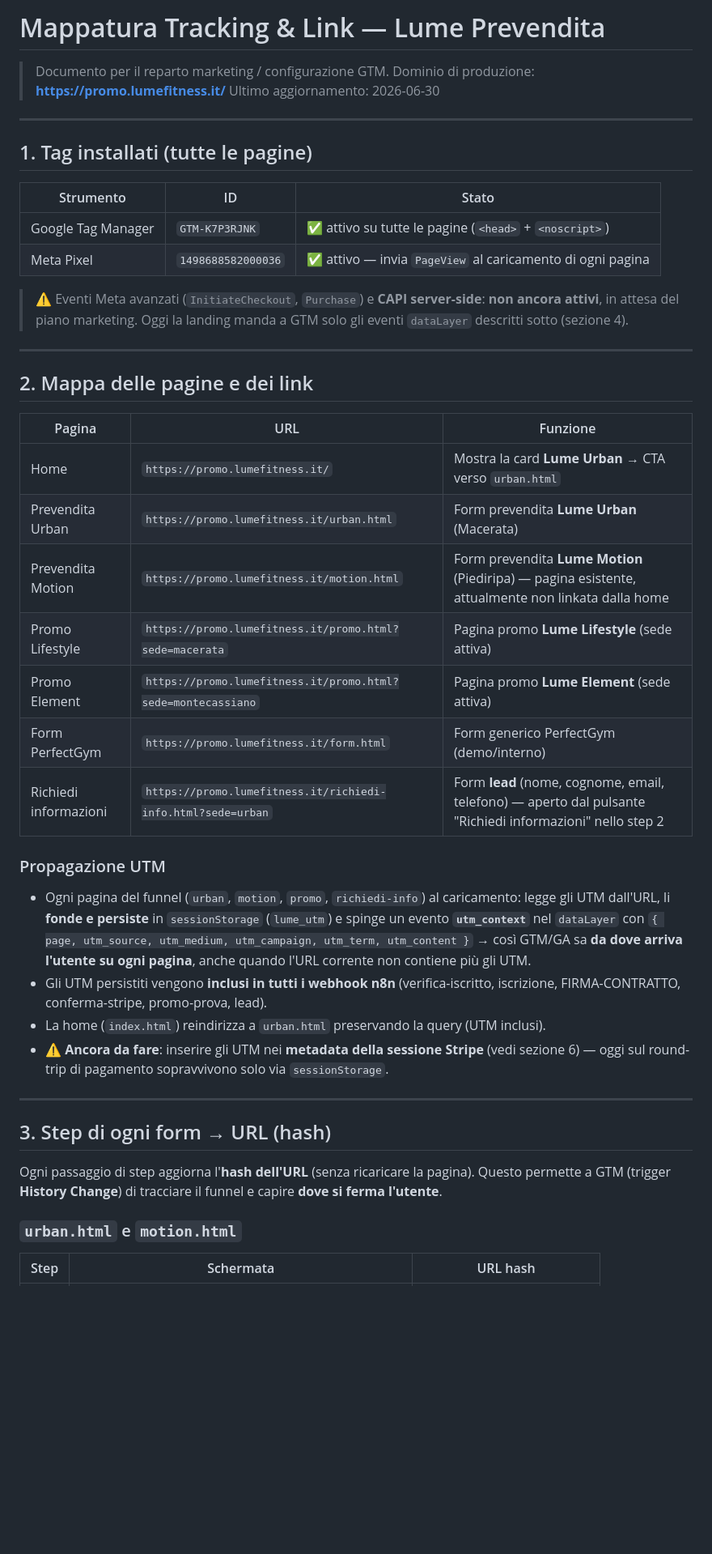
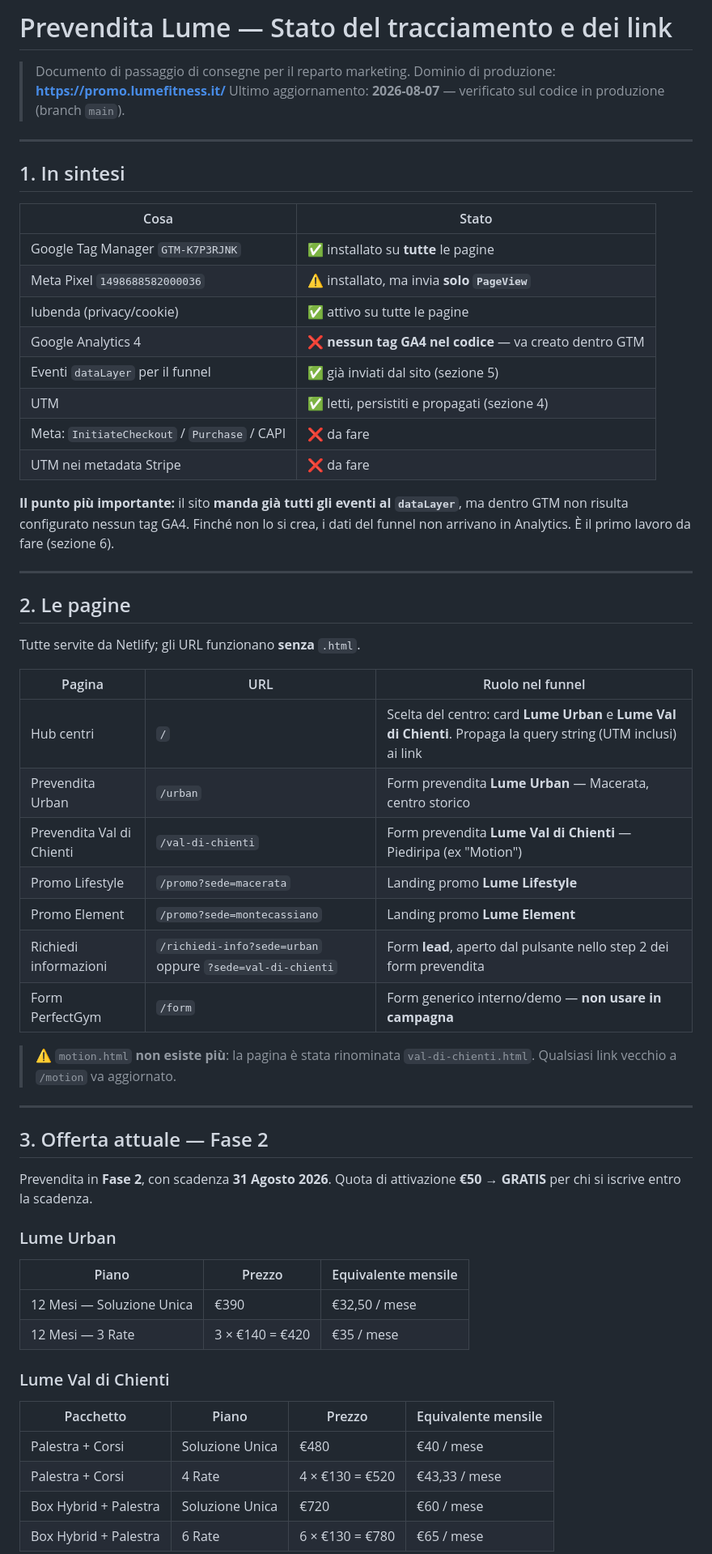
Before and after one commit to axel2104/lume-prevendita, a Markdown page: MAPPATURA_TRACKING.md, the part around one of its changes. Shown at 81% size. Rendered like a GitHub page; blank space fills up the shorter version.

```diff
--- a/MAPPATURA_TRACKING.md
+++ b/MAPPATURA_TRACKING.md
@@ -1,45 +1,61 @@
-# Mappatura Tracking & Link — Lume Prevendita
+# Prevendita Lume — Stato del tracciamento e dei link
 
-> Documento per il reparto marketing / configurazione GTM.
+> Documento di passaggio di consegne per il reparto marketing.
 > Dominio di produzione: **https://promo.lumefitness.it/**
-> Ultimo aggiornamento: 2026-06-30
+> Ultimo aggiornamento: **2026-08-07** — verificato sul codice in produzione (branch `main`).
 
 ---
 
-## 1. Tag installati (tutte le pagine)
+## 1. In sintesi
 
-| Strumento | ID | Stato |
-|---|---|---|
-| Google Tag Manager | `GTM-K7P3RJNK` | ✅ attivo su tutte le pagine (`<head>` + `<noscript>`) |
-| Meta Pixel | `1498688582000036` | ✅ attivo — invia `PageView` al caricamento di ogni pagina |
+| Cosa | Stato |
+|---|---|
+| Google Tag Manager `GTM-K7P3RJNK` | ✅ installato su **tutte** le pagine |
+| Meta Pixel `1498688582000036` | ⚠️ installato, ma invia **solo `PageView`** |
+| Iubenda (privacy/cookie) | ✅ attivo su tutte le pagine |
+| Google Analytics 4 | ❌ **nessun tag GA4 nel codice** — va creato dentro GTM |
+| Eventi `dataLayer` per il funnel | ✅ già inviati dal sito (sezione 5) |
+| UTM | ✅ letti, persistiti e propagati (sezione 4) |
+| Meta: `InitiateCheckout` / `Purchase` / CAPI | ❌ da fare |
+| UTM nei metadata Stripe | ❌ da fare |
 
-> ⚠️ Eventi Meta avanzati (`InitiateCheckout`, `Purchase`) e **CAPI server-side**: **non ancora attivi**, in attesa del piano marketing. Oggi la landing manda a GTM solo gli eventi `dataLayer` descritti sotto (sezione 4).
+**Il punto più importante:** il sito **manda già tutti gli eventi al `dataLayer`**, ma dentro GTM non risulta configurato nessun tag GA4. Finché non lo si crea, i dati del funnel non arrivano in Analytics. È il primo lavoro da fare (sezione 6).
 
 ---
 
-## 2. Mappa delle pagine e dei link
+## 2. Le pagine
 
-| Pagina | URL | Funzione |
+Tutte servite da Netlify; gli URL funzionano **senza** `.html`.
+
+| Pagina | URL | Ruolo nel funnel |
 |---|---|---|
-| Home | `https://promo.lumefitness.it/` | Mostra la card **Lume Urban** → CTA verso `urban.html` |
-| Prevendita Urban | `https://promo.lumefitness.it/urban.html` | Form prevendita **Lume Urban** (Macerata) |
-| Prevendita Motion | `https://promo.lumefitness.it/motion.html` | Form prevendita **Lume Motion** (Piediripa) — pagina esistente, attualmente non linkata dalla home |
-| Promo Lifestyle | `https://promo.lumefitness.it/promo.html?sede=macerata` | Pagina promo **Lume Lifestyle** (sede attiva) |
-| Promo Element | `https://promo.lumefitness.it/promo.html?sede=montecassiano` | Pagina promo **Lume Element** (sede attiva) |
-| Form PerfectGym | `https://promo.lumefitness.it/form.html` | Form generico PerfectGym (demo/interno) |
-| Richiedi informazioni | `https://promo.lumefitness.it/richiedi-info.html?sede=urban` | Form **lead** (nome, cognome, email, telefono) — aperto dal pulsante "Richiedi informazioni" nello step 2 |
+| Hub centri | `/` | Scelta del centro: card **Lume Urban** e **Lume Val di Chienti**. Propaga la query string (UTM inclusi) ai link |
+| Prevendita Urban | `/urban` | Form prevendita **Lume Urban** — Macerata, centro storico |
+| Prevendita Val di Chienti | `/val-di-chienti` | Form prevendita **Lume Val di Chienti** — Piediripa (ex "Motion") |
+| Promo Lifestyle | `/promo?sede=macerata` | Landing promo **Lume Lifestyle** |
+| Promo Element | `/promo?sede=montecassiano` | Landing promo **Lume Element** |
+| Richiedi informazioni | `/richiedi-info?sede=urban` oppure `?sede=val-di-chienti` | Form **lead**, aperto dal pulsante nello step 2 dei form prevendita |
+| Form PerfectGym | `/form` | Form generico interno/demo — **non usare in campagna** |
 
-### Propagazione UTM
-- Ogni pagina del funnel (`urban`, `motion`, `promo`, `richiedi-info`) al caricamento: legge gli UTM dall'URL, li **fonde e persiste** in `sessionStorage` (`lume_utm`) e spinge un evento **`utm_context`** nel `dataLayer` con `{ page, utm_source, utm_medium, utm_campaign, utm_term, utm_content }` → così GTM/GA sa **da dove arriva l'utente su ogni pagina**, anche quando l'URL corrente non contiene più gli UTM.
-- Gli UTM persistiti vengono **inclusi in tutti i webhook n8n** (verifica-iscritto, iscrizione, FIRMA-CONTRATTO, conferma-stripe, promo-prova, lead).
-- La home (`index.html`) reindirizza a `urban.html` preservando la query (UTM inclusi).
-- ⚠️ **Ancora da fare**: inserire gli UTM nei **metadata della sessione Stripe** (vedi sezione 6) — oggi sul round-trip di pagamento sopravvivono solo via `sessionStorage`.
+> ⚠️ `motion.html` **non esiste più**: la pagina è stata rinominata `val-di-chienti.html`. Qualsiasi link vecchio a `/motion` va aggiornato.
 
 ---
 
-## 3. Step di ogni form → URL (hash)
+## 3. Offerta attuale — Fase 2
 
-Ogni passaggio di step aggiorna l'**hash dell'URL** (senza ricaricare la pagina). Questo permette a GTM (trigger **History Change**) di tracciare il funnel e capire **dove si ferma l'utente**.
+Prevendita in **Fase 2**, con scadenza **31 Agosto 2026**. Quota di attivazione **€50 → GRATIS** per chi si iscrive entro la scadenza.
 
-### `urban.html` e `motion.html`
-| Step | Schermata | URL hash |
+### Lume Urban
+| Piano | Prezzo | Equivalente mensile |
+|---|---|---|
+| 12 Mesi — Soluzione Unica | €390 | €32,50 / mese |
+| 12 Mesi — 3 Rate | 3 × €140 = €420 | €35 / mese |
+
+### Lume Val di Chienti
+| Pacchetto | Piano | Prezzo | Equivalente mensile |
+|---|---|---|---|
+| Palestra + Corsi | Soluzione Unica | €480 | €40 / mese |
+| Palestra + Corsi | 4 Rate | 4 × €130 = €520 | €43,33 / mese |
+| Box Hybrid + Palestra | Soluzione Unica | €720 | €60 / mese |
+| Box Hybrid + Palestra | 6 Rate | 6 × €130 = €780 | €65 / mese |
+
```
Also changed, not shown: other parts of MAPPATURA_TRACKING.md (+142 -83 lines).
